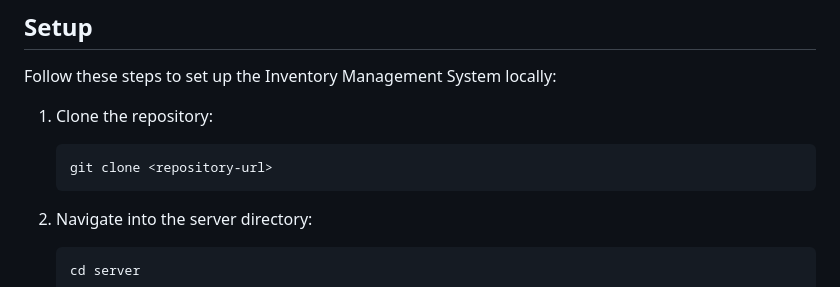
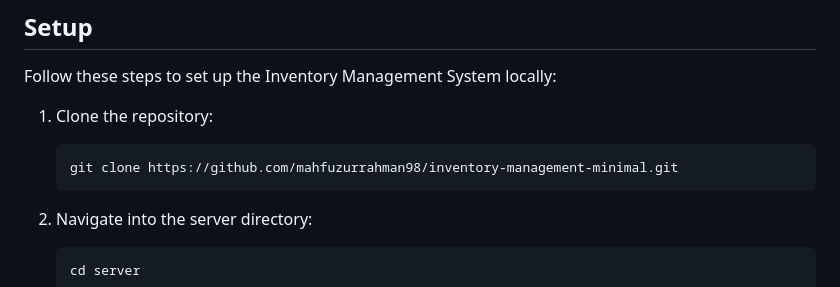
Before and after one commit to mahfuzurrahman98/inventory-management-minimal, a Markdown page: README.md, the part around the change. Drawn GitHub-style.

````diff
--- a/README.md
+++ b/README.md
@@ -21,7 +21,7 @@ Follow these steps to set up the Inventory Management System locally:
 1. Clone the repository:
 
    ```
-   git clone <repository-url>
+   git clone https://github.com/mahfuzurrahman98/inventory-management-minimal.git
    ```
 2. Navigate into the server directory:
 
````
